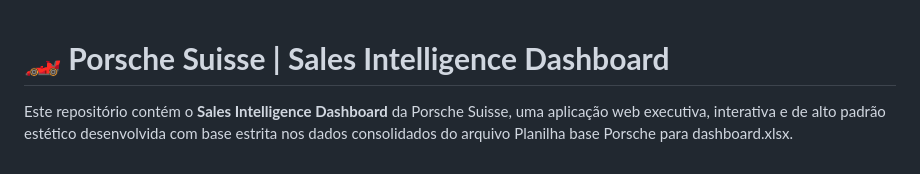
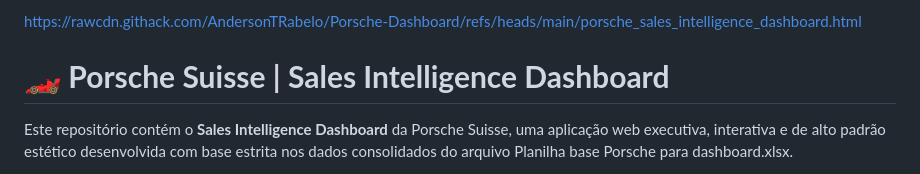
Before and after one commit to AndersonTRabelo/Porsche-Dashboard, a Markdown page: README.md, the part around the change. Rendered like a GitHub page.

Commit message:
Add link to dashboard HTML in README
Added link to the HTML file for the Sales Intelligence Dashboard.

```diff
--- a/README.md
+++ b/README.md
@@ -1,3 +1,4 @@
+https://rawcdn.githack.com/AndersonTRabelo/Porsche-Dashboard/refs/heads/main/porsche_sales_intelligence_dashboard.html
 # **🏎️ Porsche Suisse | Sales Intelligence Dashboard**
 
 Este repositório contém o **Sales Intelligence Dashboard** da Porsche Suisse, uma aplicação web executiva, interativa e de alto padrão estético desenvolvida com base estrita nos dados consolidados do arquivo Planilha base Porsche para dashboard.xlsx.
```
